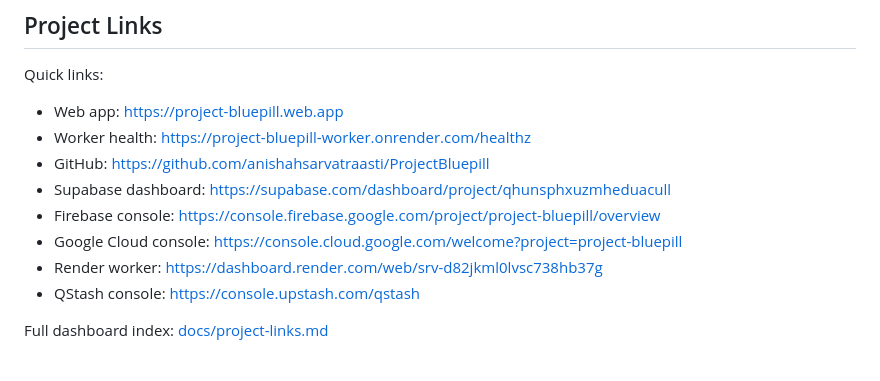
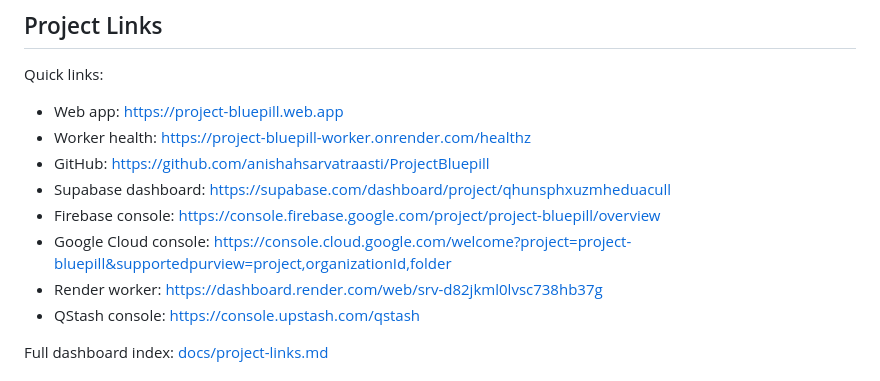
Before and after one commit to anishahsarvatraasti/ProjectBluepill, a Markdown page: README.md, the part around the change. Drawn GitHub-style.

Commit message:
Update Google Cloud console link

```diff
--- a/README.md
+++ b/README.md
@@ -68,7 +68,7 @@ Quick links:
 - GitHub: https://github.com/anishahsarvatraasti/ProjectBluepill
 - Supabase dashboard: https://supabase.com/dashboard/project/qhunsphxuzmheduacull
 - Firebase console: https://console.firebase.google.com/project/project-bluepill/overview
-- Google Cloud console: https://console.cloud.google.com/welcome?project=project-bluepill
+- Google Cloud console: https://console.cloud.google.com/welcome?project=project-bluepill&supportedpurview=project,organizationId,folder
 - Render worker: https://dashboard.render.com/web/srv-d82jkml0lvsc738hb37g
 - QStash console: https://console.upstash.com/qstash
 
```
Also changed, not shown: docs/project-links.md (+1 -1 lines).
